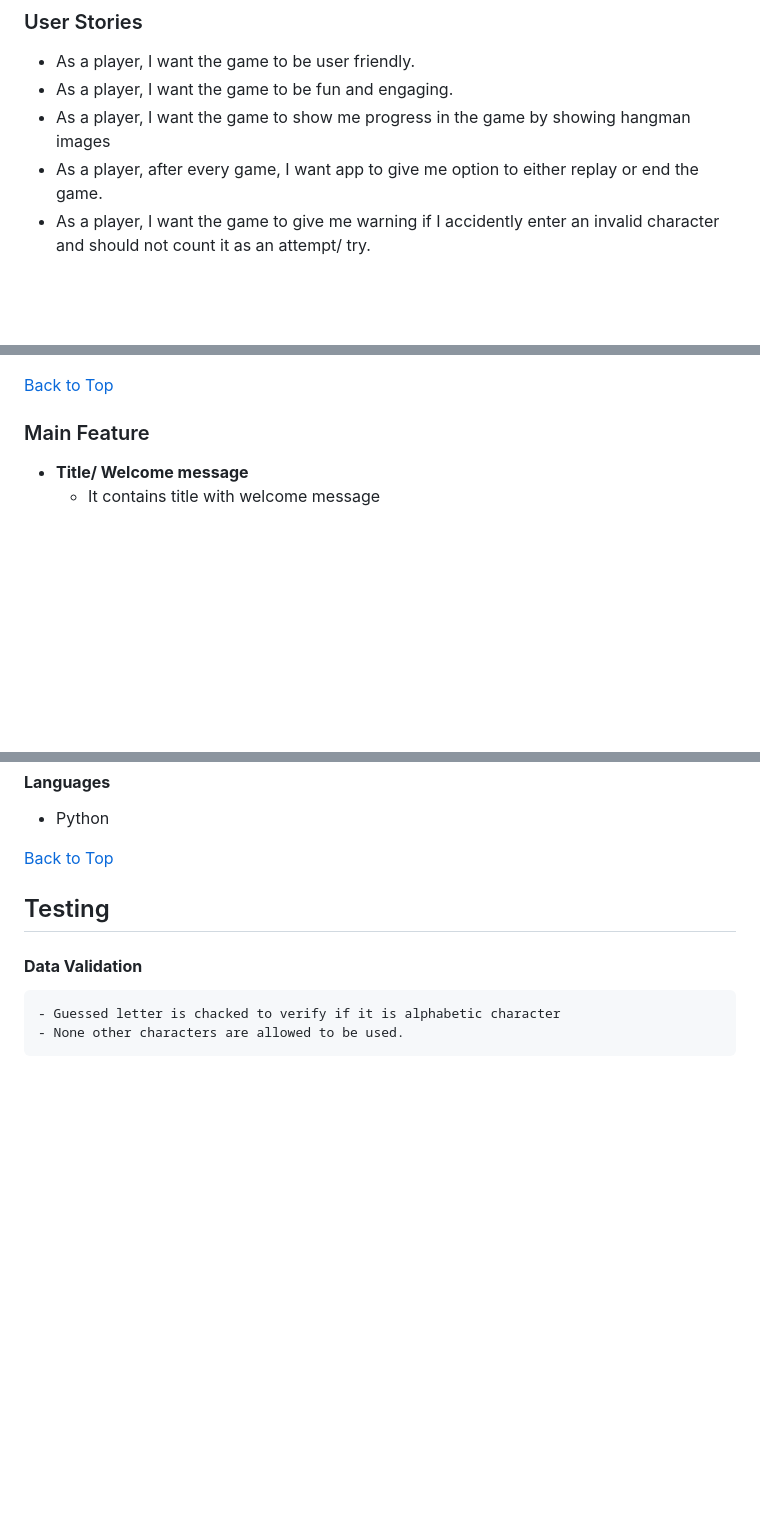
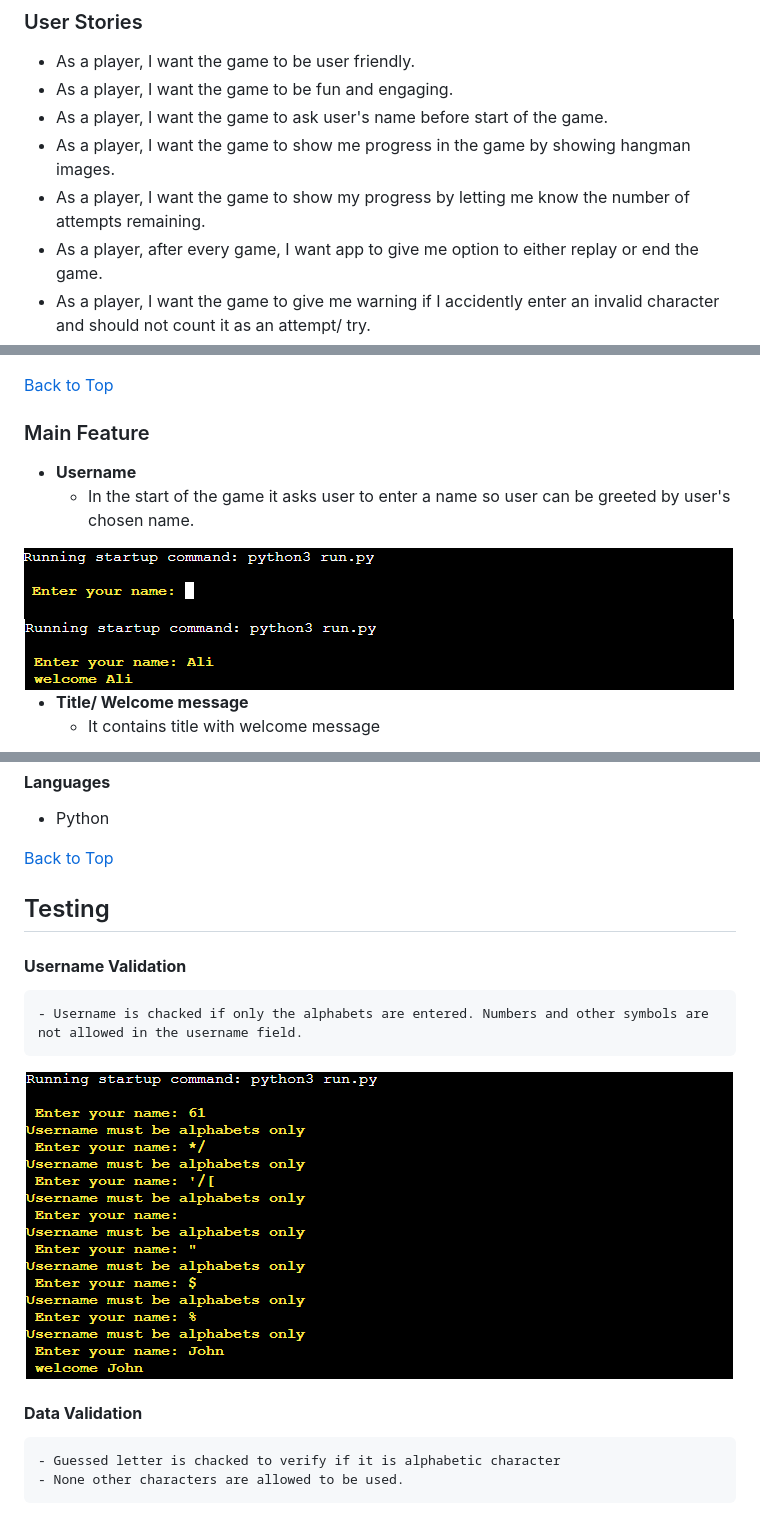
Before and after one commit to kazcare/hangman, a Markdown page: README.md, 3 parts joined by grey strips. Drawn GitHub-style; pictures changed too: docs/username-validation.png (added), docs/username1.png (added), docs/username2.png (added); blank space fills up the shorter version.

Commit message:
Add images in README.md for username

```diff
--- a/README.md
+++ b/README.md
@@ -69,7 +69,9 @@ Planning of this project was based on the flow charts using the platform Lucid C
 
 - As a player, I want the game to be user friendly.
 - As a player, I want the game to be fun and engaging.
-- As a player, I want the game to show me progress in the game by showing hangman images
+- As a player, I want the game to ask user's name before start of the game.
+- As a player, I want the game to show me progress in the game by showing hangman images.
+- As a player, I want the game to show my progress by letting me know the number of attempts remaining.
 - As a player, after every game, I want app to give me option to either replay or end the game.
 - As a player, I want the game to give me warning if I accidently enter an invalid character and should not count it as an attempt/ try.
 
@@ -88,6 +90,12 @@ I used a simple colour scheme to improve the overall user experience and make it
 <a></a>
 
 ### Main Feature
+
+- **Username**
+    - In the start of the game it asks user to enter a name so user can be greeted by user's chosen name.
+
+<img src="docs/username1.png">
+<img src="docs/username2.png">
 
 - **Title/ Welcome message**
     - It contains title with welcome message
@@ -195,6 +203,11 @@ I used Gitpod IDE to code my project.
 
 ## Testing
 
+#### **Username Validation**
+    - Username is chacked if only the alphabets are entered. Numbers and other symbols are not allowed in the username field.
+
+<img src="docs/username-validation.png">
+
 #### **Data Validation**
     - Guessed letter is chacked to verify if it is alphabetic character
     - None other characters are allowed to be used.
```
Also changed, not shown: other parts of README.md (+4 -4 lines).
